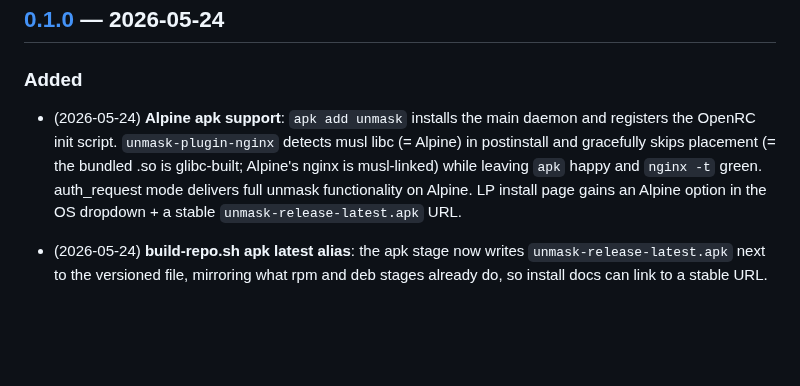
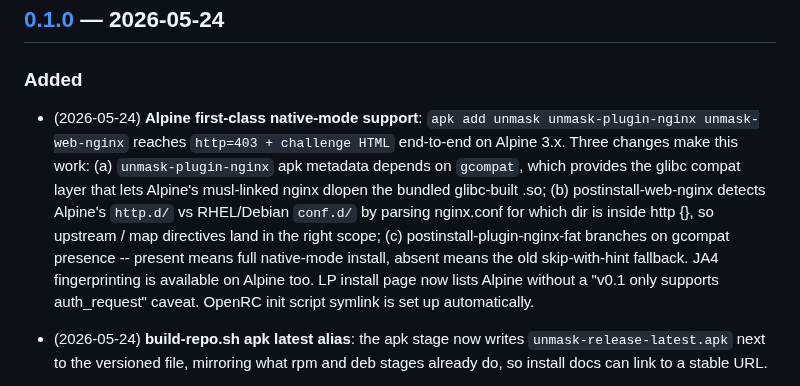
Before and after one commit to unmask-sh/unmask, a Markdown page: CHANGELOG.md, the part around the change. Rendered like a GitHub page; blank space fills up the shorter version.

Commit message:
CHANGELOG: Alpine entry promoted to first-class native-mode

```diff
--- a/CHANGELOG.md
+++ b/CHANGELOG.md
@@ -13,13 +13,20 @@ Versioning follows [Semantic Versioning](https://semver.org/).
 ## [0.1.0] — 2026-05-24
 
 ### Added
-- (2026-05-24) **Alpine apk support**: `apk add unmask` installs the main
-  daemon and registers the OpenRC init script.  `unmask-plugin-nginx`
-  detects musl libc (= Alpine) in postinstall and gracefully skips placement
-  (= the bundled .so is glibc-built; Alpine's nginx is musl-linked) while
-  leaving `apk` happy and `nginx -t` green.  auth_request mode delivers full
-  unmask functionality on Alpine.  LP install page gains an Alpine option
-  in the OS dropdown + a stable `unmask-release-latest.apk` URL.
+- (2026-05-24) **Alpine first-class native-mode support**: `apk add
+  unmask unmask-plugin-nginx unmask-web-nginx` reaches `http=403 +
+  challenge HTML` end-to-end on Alpine 3.x.  Three changes make this work:
+  (a) `unmask-plugin-nginx` apk metadata depends on `gcompat`, which
+  provides the glibc compat layer that lets Alpine's musl-linked nginx
+  dlopen the bundled glibc-built .so; (b) postinstall-web-nginx detects
+  Alpine's `http.d/` vs RHEL/Debian `conf.d/` by parsing nginx.conf for
+  which dir is inside http {}, so upstream / map directives land in the
+  right scope; (c) postinstall-plugin-nginx-fat branches on gcompat
+  presence -- present means full native-mode install, absent means the
+  old skip-with-hint fallback.  JA4 fingerprinting is available on
+  Alpine too.  LP install page now lists Alpine without a "v0.1 only
+  supports auth_request" caveat.  OpenRC init script symlink is set up
+  automatically.
 
 - (2026-05-24) **build-repo.sh apk latest alias**: the apk stage now writes
   `unmask-release-latest.apk` next to the versioned file, mirroring what
```
